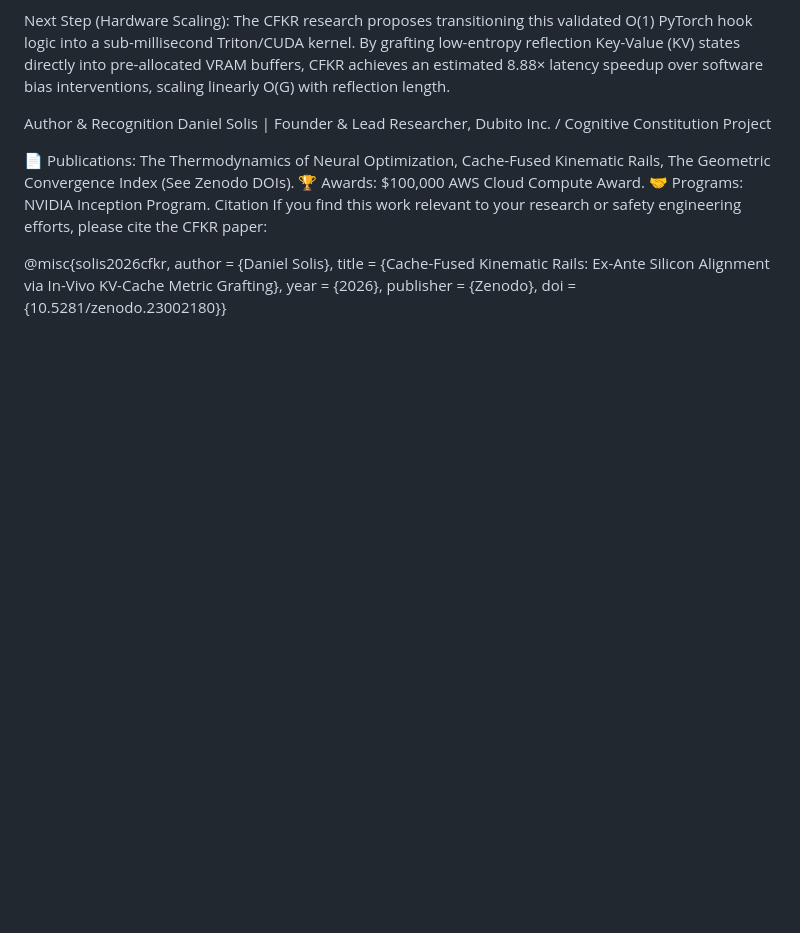
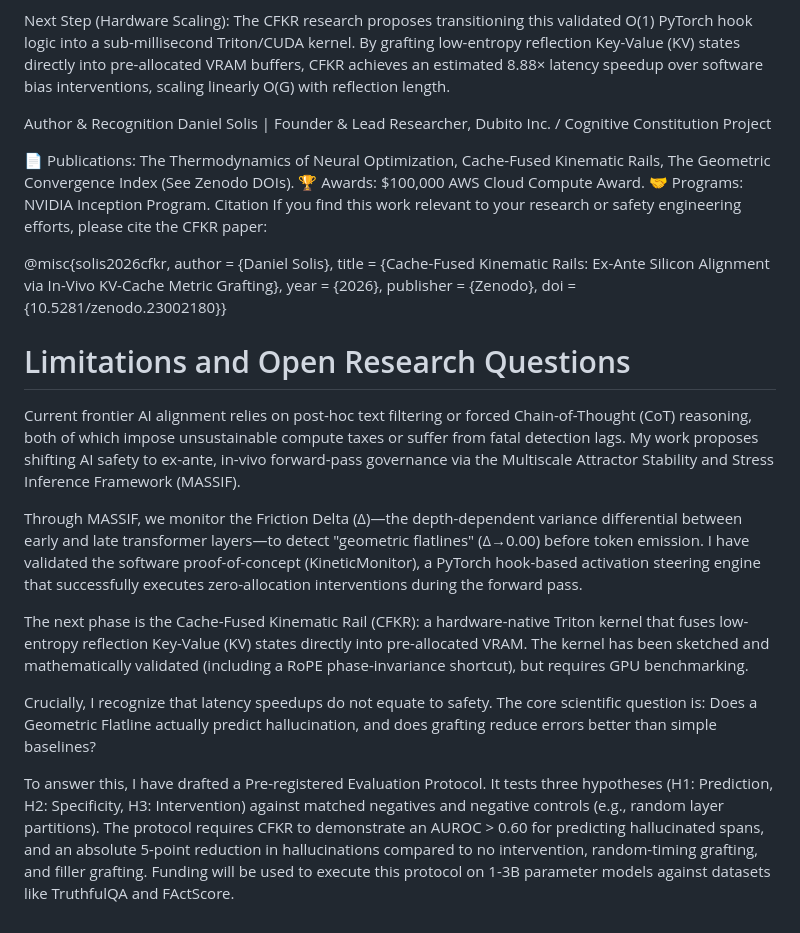
Before and after one commit to Ergo-sum-AGI/Cache-Fused-Kinematic-Rail-CFKR-, a Markdown page: README.md, the part around the change. Drawn GitHub-style; blank space fills up the shorter version.

Commit message:
Expand README with limitations and research questions
Added section on limitations and open research questions related to AI alignment and the proposed MASSIF framework.

```diff
--- a/README.md
+++ b/README.md
@@ -56,3 +56,16 @@ Citation
 If you find this work relevant to your research or safety engineering efforts, please cite the CFKR paper:
 
 @misc{solis2026cfkr,  author = {Daniel Solis},  title = {Cache-Fused Kinematic Rails: Ex-Ante Silicon Alignment via In-Vivo KV-Cache Metric Grafting},  year = {2026},  publisher = {Zenodo},  doi = {10.5281/zenodo.23002180}}
+
+
+# Limitations and Open Research Questions
+
+Current frontier AI alignment relies on post-hoc text filtering or forced Chain-of-Thought (CoT) reasoning, both of which impose unsustainable compute taxes or suffer from fatal detection lags. My work proposes shifting AI safety to ex-ante, in-vivo forward-pass governance via the Multiscale Attractor Stability and Stress Inference Framework (MASSIF).
+
+Through MASSIF, we monitor the Friction Delta (Δ)—the depth-dependent variance differential between early and late transformer layers—to detect "geometric flatlines" (Δ→0.00) before token emission. I have validated the software proof-of-concept (KineticMonitor), a PyTorch hook-based activation steering engine that successfully executes zero-allocation interventions during the forward pass.
+
+The next phase is the Cache-Fused Kinematic Rail (CFKR): a hardware-native Triton kernel that fuses low-entropy reflection Key-Value (KV) states directly into pre-allocated VRAM. The kernel has been sketched and mathematically validated (including a RoPE phase-invariance shortcut), but requires GPU benchmarking.
+
+Crucially, I recognize that latency speedups do not equate to safety. The core scientific question is: Does a Geometric Flatline actually predict hallucination, and does grafting reduce errors better than simple baselines?
+
+To answer this, I have drafted a Pre-registered Evaluation Protocol. It tests three hypotheses (H1: Prediction, H2: Specificity, H3: Intervention) against matched negatives and negative controls (e.g., random layer partitions). The protocol requires CFKR to demonstrate an AUROC > 0.60 for predicting hallucinated spans, and an absolute 5-point reduction in hallucinations compared to no intervention, random-timing grafting, and filler grafting. Funding will be used to execute this protocol on 1-3B parameter models against datasets like TruthfulQA and FActScore.
```
